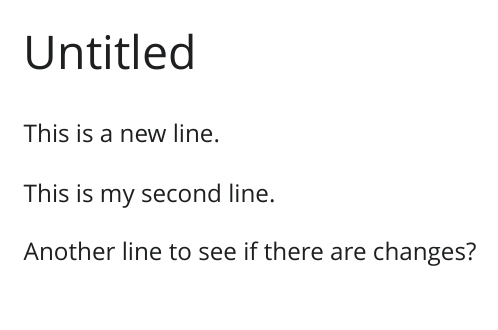
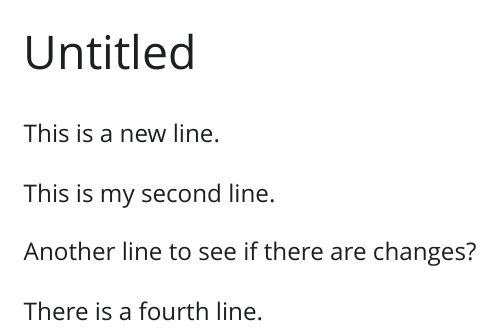
Before and after one commit to petzi53/my-second-positron-repo, a Quarto document (analysis.qmd): the page in a window 1100 px wide, from its top. The pictures show the output file analysis.html that the author committed with the source, opened offline; Quarto's library style sheets are replaced by a plain one without menus.

```diff
--- a/analysis.qmd
+++ b/analysis.qmd
@@ -11,3 +11,5 @@
 This is my second line.
 
 Another line to see if there are changes?
+
+There is a fourth line.
```
Also changed, not shown: analysis.html.
